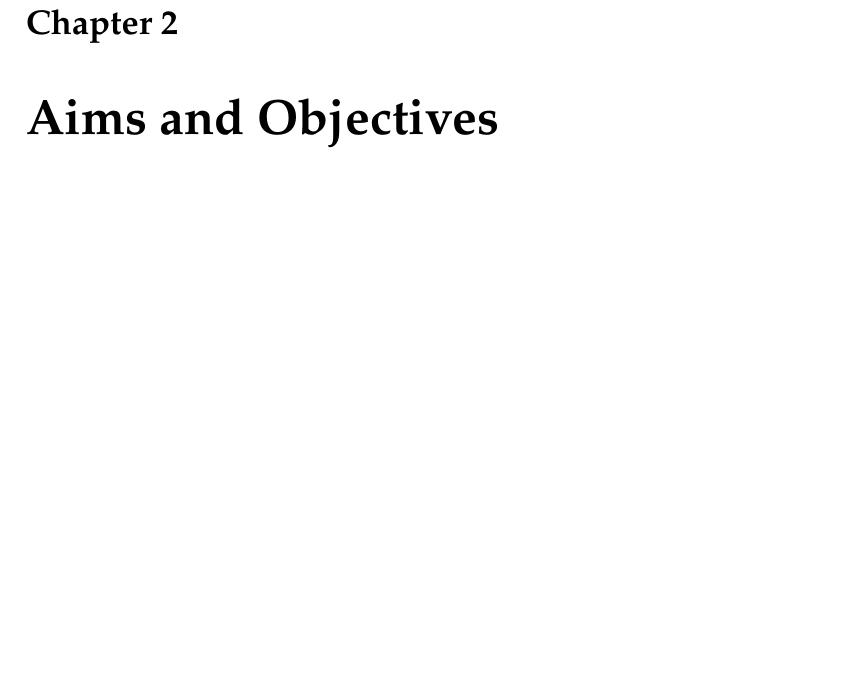
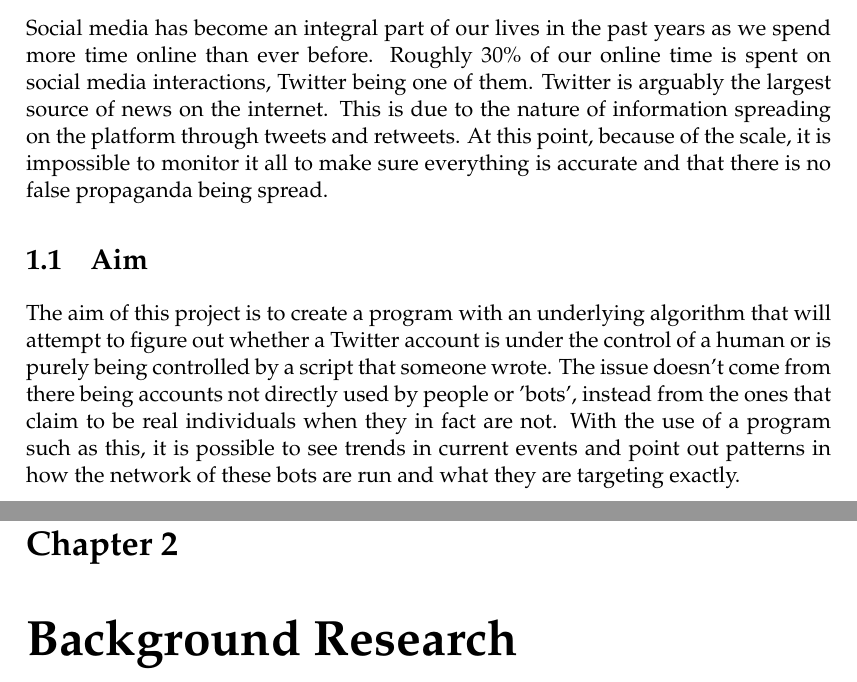
Before and after one commit to ioptyu2/dissertation, a LaTeX thesis (preliminary/main.tex, which reads preliminary/Chapters/Chapter1.tex, preliminary/Chapters/Chapter2.tex): part of page 7 of 17 before the commit and two parts of pages 5 and 7 of 17 after it, the two joined at a grey line, cut at the place of the change, the shorter picture padded with empty space. Compiled offline with pdfLaTeX.

Commit message:
Updated introduction

```diff
--- a/preliminary/Chapters/Chapter1.tex
+++ b/preliminary/Chapters/Chapter1.tex
@@ -3,3 +3,9 @@
 \chapter{Introduction} % Main chapter title
 
 \label{Chapter1} % For referencing the chapter elsewhere, use \ref{Chapter1}
+
+Social media has become an integral part of our lives in the past years as we spend more time online than ever before. Roughly 30\% of our online time is spent on social media interactions, Twitter being one of them. %https://blog.globalwebindex.com/chart-of-the-day/social-media-captures-30-of-online-time/
+Twitter is arguably the largest source of news on the internet. This is due to the nature of information spreading on the platform through tweets and retweets. At this point, because of the scale, it is impossible to monitor it all to make sure everything is accurate and that there is no false propaganda being spread.
+
+\section{Aim}
+The aim of this project is to create a program with an underlying algorithm that will attempt to figure out whether a Twitter account is under the control of a human or is purely being controlled by a script that someone wrote. The issue doesn't come from there being accounts not directly used by people or 'bots', instead from the ones that claim to be real individuals when they in fact are not. With the use of a program such as this, it is possible to see trends in current events and point out patterns in how the network of these bots are run and what they are targeting exactly.
--- a/preliminary/Chapters/Chapter2.tex
+++ b/preliminary/Chapters/Chapter2.tex
@@ -1,5 +1,5 @@
 % Chapter2
 
-\chapter{Aims and Objectives}
+\chapter{Background Research}
 
 \label{Chapter2}
--- a/preliminary/main.tex
+++ b/preliminary/main.tex
@@ -47,7 +47,7 @@ headsepline, % Uncomment to get a line under the header
 
 \usepackage[backend=bibtex, natbib=true]{biblatex} % Use the bibtex backend with the authoryear citation style (which resembles APA)
 
-\addbibresource{example.bib} % The filename of the bibliography
+\addbibresource{example} % The filename of the bibliography
 
 \usepackage[autostyle=true]{csquotes} % Required to generate language-dependent quotes in the bibliography
 
```
Also changed, not shown: preliminary/Chapters/Chapter3.tex (+1 -1 lines), preliminary/example.bib (+13 -0 lines), preliminary/main.pdf, preliminary/main.tex (8 more changed lines), 15 other files.
